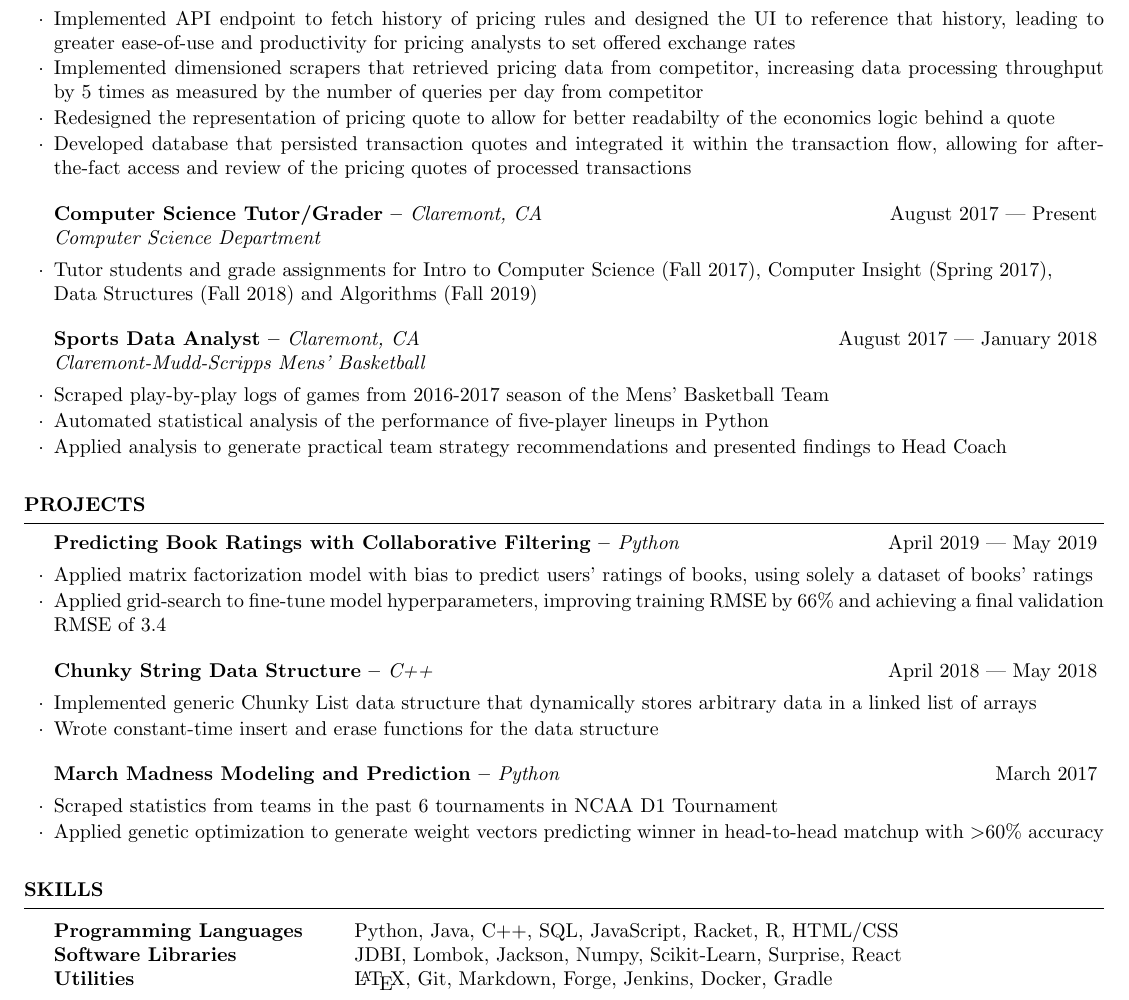
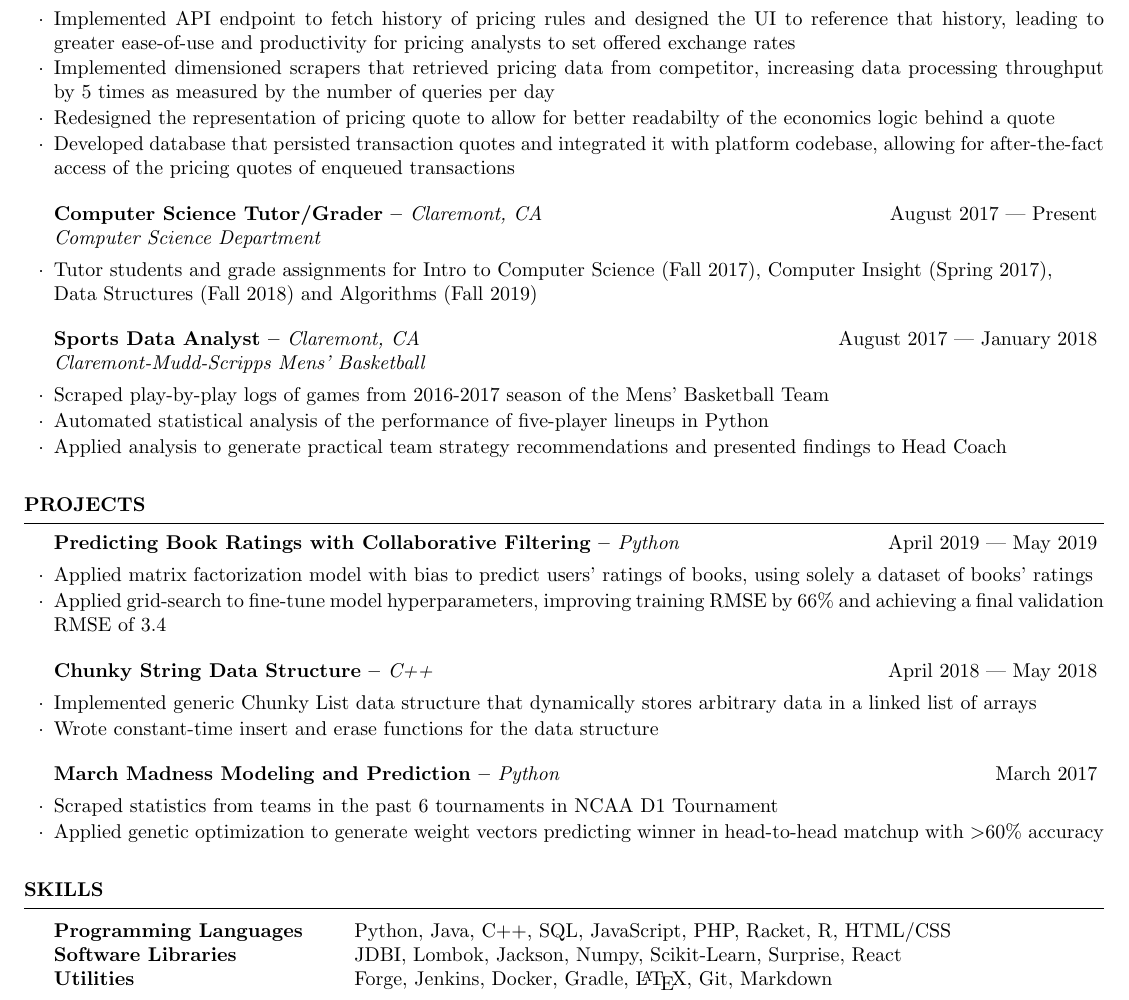
Before and after one commit to catngo/resume, a LaTeX CV (resume.tex): part of the page, cut so that both start at the same text. Compiled offline with pdfLaTeX.

Commit message:
last for Summer

```diff
--- a/resume.tex
+++ b/resume.tex
@@ -29,9 +29,9 @@ Relevant Coursework: Computer Insights, Data Structures and Program Development,
 Development Engineer, Intern -- {\it Seattle, WA}}{June 2019 --- August 2019}{Remitly, Inc - Pricing Team}
 
 \item Implemented API endpoint to fetch history of pricing rules and designed the UI to reference that history, leading to greater ease-of-use and productivity for pricing analysts to set offered exchange rates
-\item Implemented dimensioned scrapers that retrieved pricing data from competitor, increasing data processing throughput by 5 times as measured by the number of queries per day from competitor
+\item Implemented dimensioned scrapers that retrieved pricing data from competitor, increasing data processing throughput by 5 times as measured by the number of queries per day
 \item Redesigned the representation of pricing quote to allow for better readabilty of the economics logic behind a quote
-\item Developed database that persisted transaction quotes and integrated it within the transaction flow, allowing for after-the-fact access and review of the pricing quotes of processed transactions
+\item Developed database that persisted transaction quotes and integrated it with platform codebase, allowing for after-the-fact access of the pricing quotes of enqueued transactions
 
 \end{rSubsection}
 \begin{rSubsection}{Computer Science Tutor/Grader -- {\it Claremont, CA}}{August 2017 --- Present}{Computer Science Department}
@@ -70,9 +70,9 @@ Development Engineer, Intern -- {\it Seattle, WA}}{June 2019 --- August 2019}{Re
 \end{rSection}
 \begin{rSection}{SKILLS}
 \begin{tabular}{ @{} >{\bfseries}l @{\hspace{6ex}} l }
-Programming Languages & Python, Java, C++, SQL, JavaScript, Racket, R, HTML/CSS \\
+Programming Languages & Python, Java, C++, SQL, JavaScript, PHP, Racket, R, HTML/CSS \\
 Software Libraries & JDBI, Lombok, Jackson, Numpy, Scikit-Learn, Surprise, React  \\
-Utilities & \LaTeX, Git, Markdown, Forge, Jenkins, Docker, Gradle
+Utilities & Forge, Jenkins, Docker, Gradle, \LaTeX, Git, Markdown
 \end{tabular}
 \end{rSection}
 
```
Also changed, not shown: resume.pdf.
